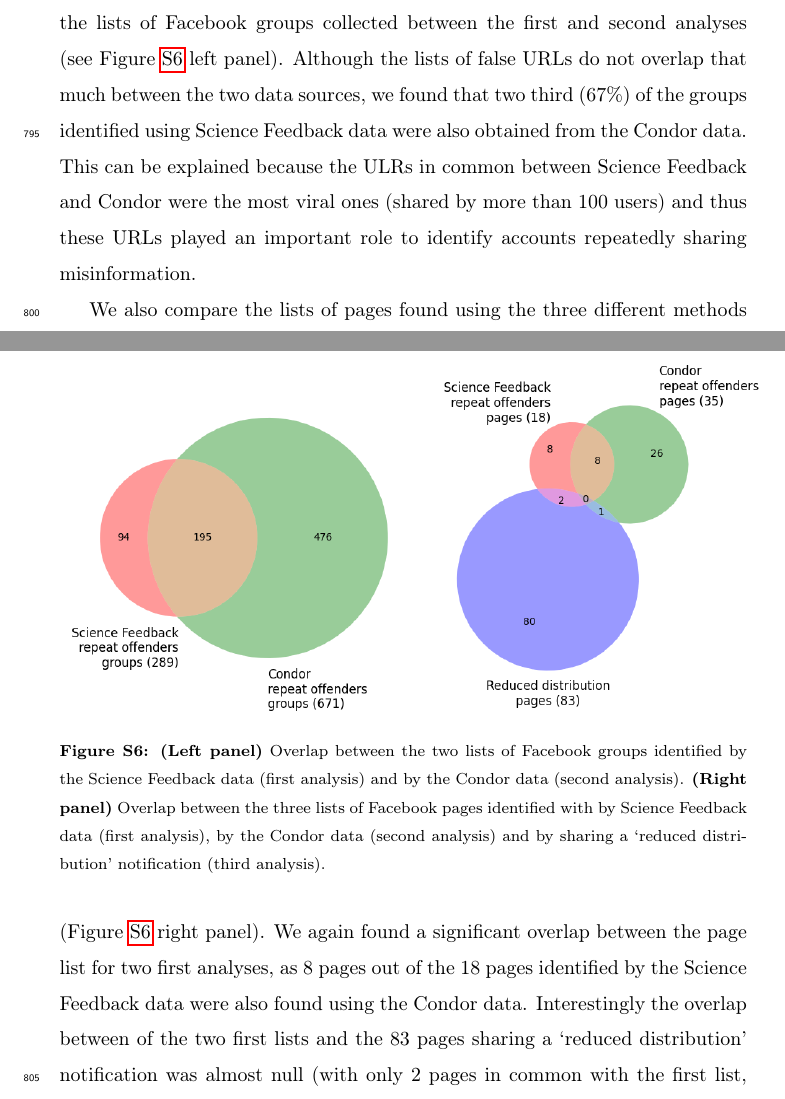
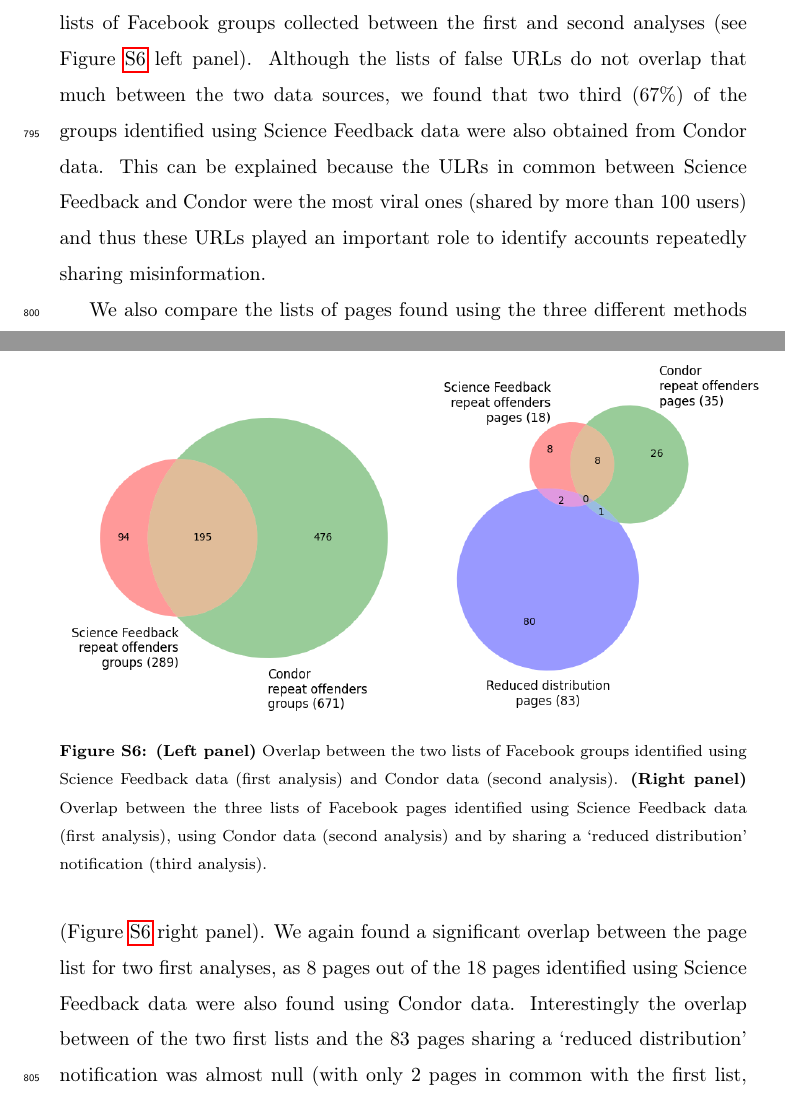
Before and after one commit to medialab/webclim_ipm, a LaTeX paper (article/ipm_after_review.tex): two parts of pages 36 and 37 of 38, joined at a grey line, cut so that both start at the same text. Compiled offline with pdfLaTeX.

Commit message:
remove the before blabla data

```diff
--- a/article/ipm_after_review.tex
+++ b/article/ipm_after_review.tex
@@ -246,7 +246,7 @@ A Wilcoxon test indicates that these percentage changes are significantly differ
 Percentage changes in the average engagement per post during a 30-day period before and after June 9, 2020.
 Each deep blue dot represents a Facebook group, and each light blue dot a Facebook page.
 The bars show the medians for each set and their $90\%$ confidence intervals.
-The 289 `repeat offender' accounts represented here were identified by the Science Feedback data, and have published at least one post one month before and one month after June 9, 2020.
+The 289 `repeat offender' accounts represented here were identified by Science Feedback data, and have published at least one post one month before and one month after June 9, 2020.
 }
 \label{repeat_june_drop_percentage_change}
 \end{figure}
@@ -288,7 +288,7 @@ We thus show here the metrics for only the 503 `novel' accounts, which represent
 \includegraphics[scale=0.5]{./../figure/condor_repeat_vs_free_percentage_change.png}
 \caption{
 Same metric as on Figure \ref{repeat_vs_free_percentage_change}
-The 437 `repeat offender' accounts represented here were identified by the Condor data, and have published at least one post during each period.
+The 437 `repeat offender' accounts represented here were identified using Condor data, and have published at least one post during each period.
 }
 \label{condor_repeat_vs_free_percentage_change}
 \end{figure}
@@ -304,7 +304,7 @@ The percentage changes for the 414 Facebook groups are not different than zero (
 \centering
 \includegraphics[scale=0.5]{./../figure/condor_average_timeseries.png}
 \caption{
-Same metrics as on Figure \ref{repeat_average_timeseries} aggregated over the 503 `repeat offender' Facebook accounts identified by the Condor data.
+Same metrics as on Figure \ref{repeat_average_timeseries} aggregated over the 503 `repeat offender' Facebook accounts identified using Condor data.
 }
 \label{condor_average_timeseries}
 \end{figure}
@@ -325,7 +325,7 @@ Also, when the engagement per post is plotted separately for groups and pages, w
 \includegraphics[scale=0.5]{./../figure/condor_june_drop_percentage_change.png}
 \caption{
 Same metric as on Figure \ref{repeat_june_drop_percentage_change}.
-The 465 `repeat offender' accounts represented here were identified by the Condor data, and have published at least one post one month before and one month after June 9, 2020.
+The 465 `repeat offender' accounts represented here were identified using Condor data, and have published at least one post one month before and one month after June 9, 2020.
 }
 \label{condor_june_drop_percentage_change}
 \end{figure}
@@ -524,7 +524,7 @@ We can observe that the engagement per post do remain stable for the `repeat off
 \centering
 \includegraphics[scale=0.5]{./../figure/supplementary_engagement_groups_and_pages_sf.png}
 \caption{
-Average engagement per post in 2019-2020 plotted separately for the 289 groups (top panel) and the 18 pages (bottom panel) identified as `repeat offender' by the Science Feedback data.
+Average engagement per post in 2019-2020 plotted separately for the 289 groups (top panel) and the 18 pages (bottom panel) identified as `repeat offender' using Science Feedback data.
 }
 \label{engagement_groups_and_pages_sf}
 \end{figure}
@@ -533,7 +533,7 @@ Average engagement per post in 2019-2020 plotted separately for the 289 groups (
 \centering
 \includegraphics[scale=0.5]{./../figure/supplementary_engagement_groups_and_pages_condor.png}
 \caption{
-Average engagement per post in 2019-2020 plotted separately for the 476 groups (top panel) and the 27 pages (bottom panel) identified as `repeat offender' by the Condor data.
+Average engagement per post in 2019-2020 plotted separately for the 476 groups (top panel) and the 27 pages (bottom panel) identified as `repeat offender' using Condor data.
 }
 \label{engagement_groups_and_pages_condor}
 \end{figure}
@@ -605,20 +605,20 @@ Furthermore, the URLs from Science Feedback represented only $11\%$ of all the U
 As we used different methodologies to obtain three different lists of `repeat offender' accounts, we verify how much of these accounts were redundant in the different lists.
 
 In the third analysis only pages were found, and thus we only compare the lists of Facebook groups collected between the first and second analyses (see Figure \ref{venn_accounts} left panel).
-Although the lists of false URLs do not overlap that much between the two data sources, we found that two third ($67\%$) of the groups identified using Science Feedback data were also obtained from the Condor data.
+Although the lists of false URLs do not overlap that much between the two data sources, we found that two third ($67\%$) of the groups identified using Science Feedback data were also obtained from Condor data.
 This can be explained because the ULRs in common between Science Feedback and Condor were the most viral ones (shared by more than 100 users) and thus these URLs played an important role to identify accounts repeatedly sharing misinformation.
 
 \begin{figure}[!h]
 \centering
 \includegraphics[scale=0.5]{./../figure/supplementary_venn_groups_and_pages.png}
 \caption{
-\textbf{(Left panel)} Overlap between the two lists of Facebook groups identified by the Science Feedback data (first analysis) and by the Condor data (second analysis). \textbf{(Right panel)} Overlap between the three lists of Facebook pages identified with by Science Feedback data (first analysis), by the Condor data (second analysis) and by sharing a `reduced distribution' notification (third analysis).
+\textbf{(Left panel)} Overlap between the two lists of Facebook groups identified using Science Feedback data (first analysis) and Condor data (second analysis). \textbf{(Right panel)} Overlap between the three lists of Facebook pages identified using Science Feedback data (first analysis), using Condor data (second analysis) and by sharing a `reduced distribution' notification (third analysis).
 }
 \label{venn_accounts}
 \end{figure}
 
 We also compare the lists of pages found using the three different methods (Figure \ref{venn_accounts} right panel).
-We again found a significant overlap between the page list for two first analyses, as 8 pages out of the 18 pages identified by the Science Feedback data were also found using the Condor data.
+We again found a significant overlap between the page list for two first analyses, as 8 pages out of the 18 pages identified using Science Feedback data were also found using Condor data.
 Interestingly the overlap between of the two first lists and the 83 pages sharing a `reduced distribution' notification was almost null (with only 2 pages in common with the first list, and 1 page with the second list).
 The `reduced distribution' notifications used to identified the last set of pages were mostly shared during the last semester of 2020.
 Because we kept only pages that shared 24 or more False URLs in the two first analyses, it is possible that this method was biased to select pages that rather received their `reduced distribution' notification in 2019 or earlier in 2020.
```
Also changed, not shown: article/ipm_after_review.pdf, article/ipm_after_review.tex (6 more changed lines).
